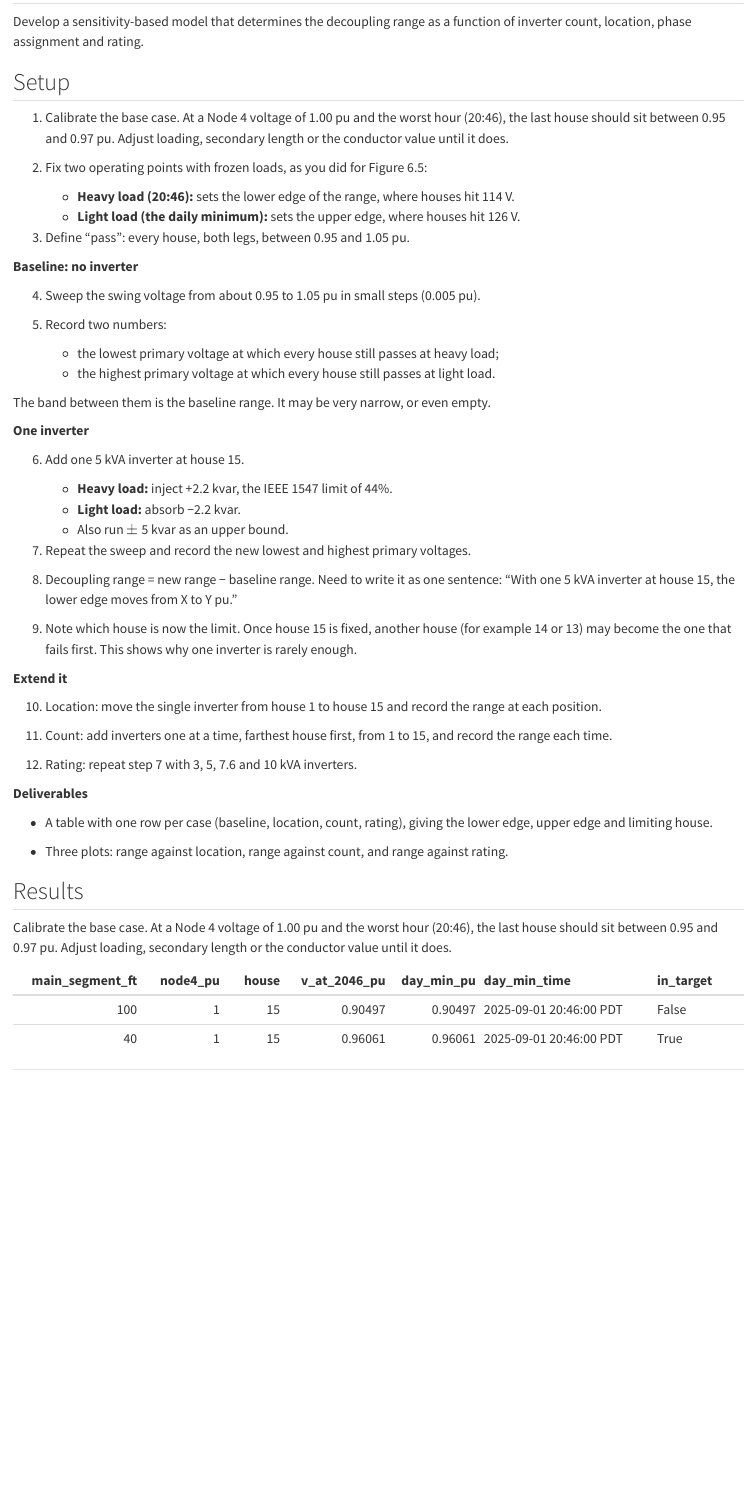
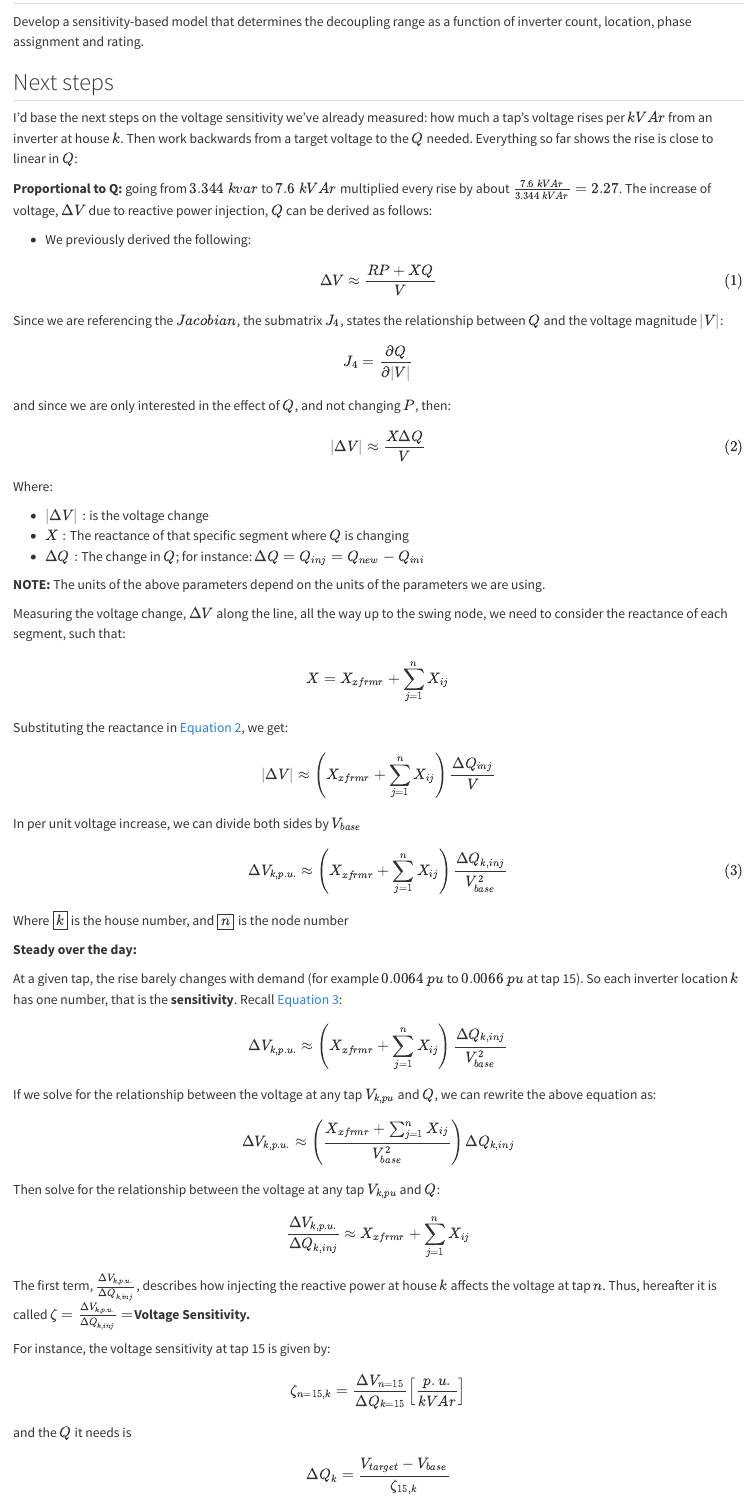
Before and after one commit to MidrarAdham/adaptive_vvo, a Quarto document (docs/sections/ch5_first_rq.qmd): the page in a window 1100 px wide, from 60 px down. Rendered offline with R 4.5, knitr and Pandoc in place of Quarto, with nearby package versions.

Commit message:
adding steps for the next sprint

```diff
--- a/docs/sections/ch5_first_rq.qmd
+++ b/docs/sections/ch5_first_rq.qmd
@@ -1,2 +1,83 @@
 ## Quantify the decoupling range.
 Develop a sensitivity-based model that determines the decoupling range as a function of inverter count, location, phase assignment and rating.
+
+## Next steps
+
+I'd base the next steps on the voltage sensitivity we've already measured: how much a tap's voltage rises per $kVAr$ from an inverter at house $k$. Then work backwards from a target voltage to the $Q$ needed. Everything so far shows the rise is close to linear in $Q$:
+
+**Proportional to Q:** going from $3.344~kvar$ to $7.6~kVAr$ multiplied every rise by about $\frac{7.6~kVAr}{3.344~kVAr}=2.27$. The increase of voltage, $\Delta V$ due to reactive power injection, $Q$ can be derived as follows:
+
+- We previously derived the following:
+
+$$
+\Delta V \approx \frac{RP + XQ}{V}
+$${#eq-voltage-change}
+
+Since we are referencing the $Jacobian$, the submatrix $J_{4}$, states the relationship between $Q$ and the voltage magnitude $|V|$:
+
+$$
+J_{4} = \frac{\partial Q}{\partial |V|}
+$$
+
+and since we are only interested in the effect of $Q$, and not changing $P$, then:
+
+$$
+|\Delta V| \approx \frac{X\Delta Q}{V}
+$${#eq-voltage-change-Q-only}
+
+Where:
+
+- $|\Delta V|:$ is the voltage change
+- $X:$ The reactance of that specific segment where $Q$ is changing
+- $\Delta Q:$ The change in $Q$; for instance: $\Delta Q = Q_{inj}=Q_{new}-Q_{ini}$
+
+**NOTE:** The units of the above parameters depend on the units of the parameters we are using.
+
+Measuring the voltage change, $\Delta V$ along the line, all the way up to the swing node, we need to consider the reactance of each segment, such that:
+
+$$
+X = X_{xfrmr}+\sum_{j=1}^{n} X_{ij}
+$$
+
+Substituting the reactance in @eq-voltage-change-Q-only, we get:
+
+$$
+|\Delta V| \approx \left(X_{xfrmr}+\sum_{j=1}^{n} X_{ij}\right) \frac{\Delta Q_{inj}}{V}
+$$
+
+In per unit voltage increase, we can divide both sides by $V_{base}$
+
+$$
+\Delta V_{k, p.u.} \approx \left(X_{xfrmr}+\sum_{j=1}^{n} X_{ij}\right) \frac{\Delta Q_{k,inj}}{V^{2}_{base}}
+$${#eq-voltage-change-final}
+
+Where $\boxed{k}$ is the house number, and $\boxed{n}$ is the node number
+
+**Steady over the day:**
+
+At a given tap, the rise barely changes with demand (for example $0.0064~pu$ to $0.0066~pu$ at tap 15). So each inverter location $k$ has one number, that is the **sensitivity**. Recall @eq-voltage-change-final:
+
+$$\Delta V_{k, p.u.} \approx \left(X_{xfrmr}+\sum_{j=1}^{n} X_{ij}\right) \frac{\Delta Q_{k,inj}}{V^{2}_{base}}$$
+
+If we solve for the relationship between the voltage at any tap $V_{k,pu}$ and $Q$, we can rewrite the above equation as:
+
+$$
+\Delta V_{k, p.u.} \approx \left(\frac{X_{xfrmr}+\sum_{j=1}^{n} X_{ij}}{V_{base}^{2}}\right) \Delta Q_{k,inj}
+$$
+
+Then solve for the relationship between the voltage at any tap $V_{k,pu}$ and $Q$:
+
+$$
+\frac{\Delta V_{k, p.u.}}{\Delta Q_{k,inj}} \approx X_{xfrmr}+\sum_{j=1}^{n} X_{ij}
+$$
+
+The first term, $\frac{\Delta V_{k, p.u.}}{\Delta Q_{k,inj}}$, describes how injecting the reactive power at house $k$ affects the voltage at tap $n$. Thus, hereafter it is called $\zeta=\frac{\Delta V_{k, p.u.}}{\Delta Q_{k,inj}}=$**Voltage Sensitivity.**
+
+For instance, the voltage sensitivity at tap 15 is given by:
+
+
+$$\zeta_{n=15,k} = \frac{\Delta V_{n=15}}{\Delta Q_{k=15}} \left[\frac{p.u.}{kVAr}\right]$$
+
+and the $Q$ it needs is
+
+$$\Delta Q_{k} = \frac{V_{target} - V_{base}}{\zeta_{15,k}}$$
```
Also changed, not shown: docs/sections/ch4_initial_testing.qmd (+1 -1 lines), docs/sections/ch5_first_rq.qmd (30 more changed lines).
